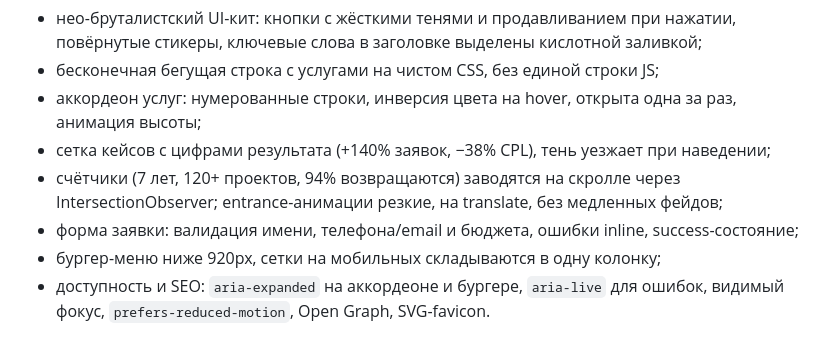
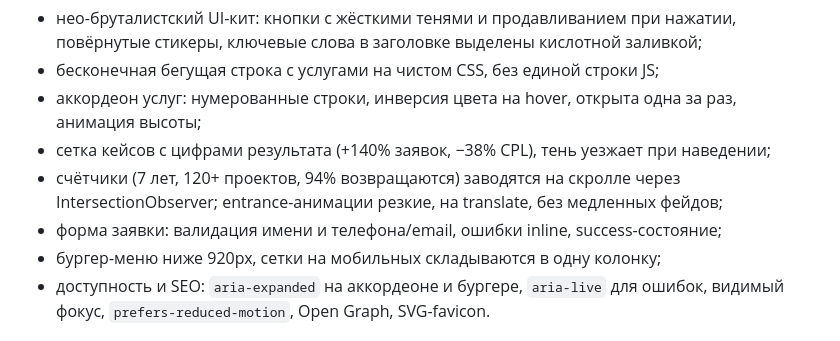
Before and after one commit to hmsusbusas-png/shum-agency, a Markdown page: README.md, the part around the change. Rendered like a GitHub page.

Commit message:
readme: form validates name and contact, not budget

```diff
--- a/README.md
+++ b/README.md
@@ -11,7 +11,7 @@
 - аккордеон услуг: нумерованные строки, инверсия цвета на hover, открыта одна за раз, анимация высоты;
 - сетка кейсов с цифрами результата (+140% заявок, −38% CPL), тень уезжает при наведении;
 - счётчики (7 лет, 120+ проектов, 94% возвращаются) заводятся на скролле через IntersectionObserver; entrance-анимации резкие, на translate, без медленных фейдов;
-- форма заявки: валидация имени, телефона/email и бюджета, ошибки inline, success-состояние;
+- форма заявки: валидация имени и телефона/email, ошибки inline, success-состояние;
 - бургер-меню ниже 920px, сетки на мобильных складываются в одну колонку;
 - доступность и SEO: `aria-expanded` на аккордеоне и бургере, `aria-live` для ошибок, видимый фокус, `prefers-reduced-motion`, Open Graph, SVG-favicon.
 
```
